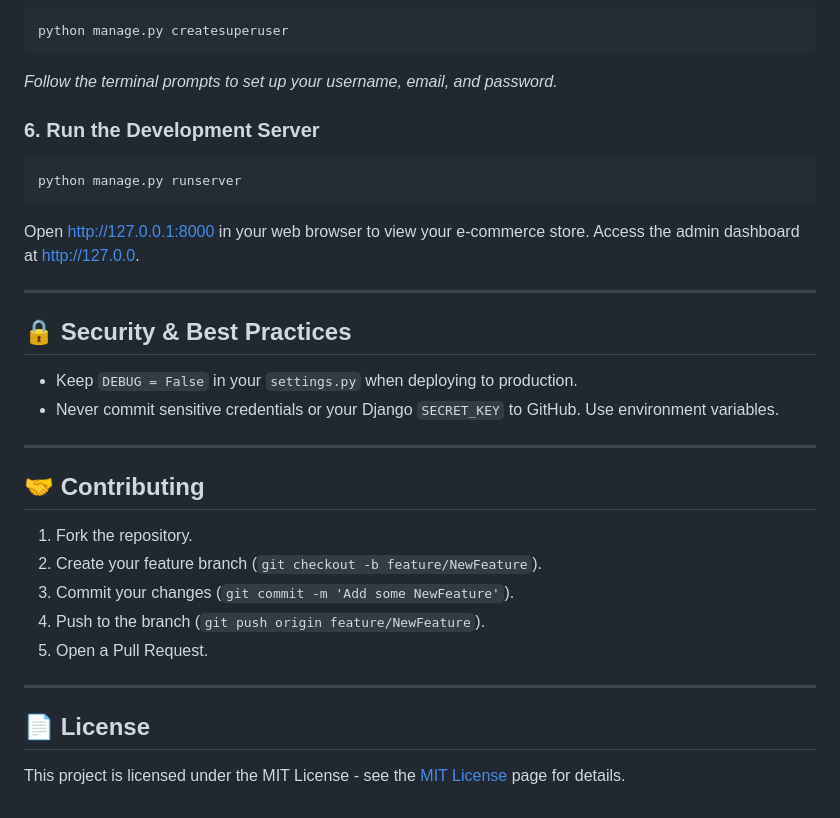
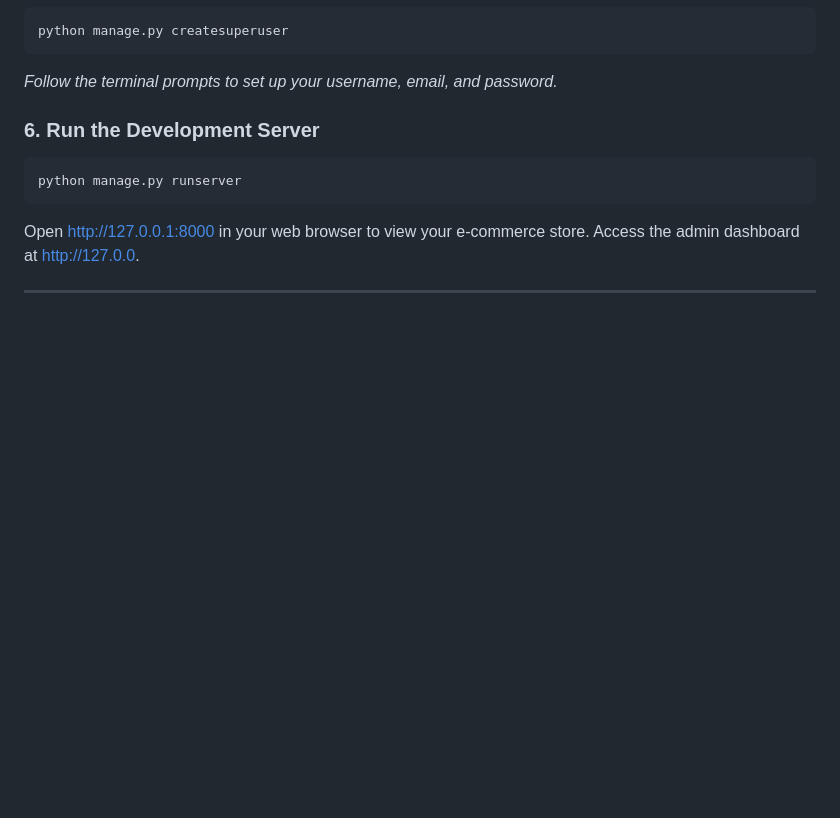
Before and after one commit to dikshasingh9259-create/codealpha_tasks, a Markdown page: codealpha_ecommercesite/README.md, the part around the change. Drawn GitHub-style; blank space fills up the shorter version.

Commit message:
Update README.md
Removed sections on security best practices, contributing guidelines, and license information from the README.

```diff
--- a/codealpha_ecommercesite/README.md
+++ b/codealpha_ecommercesite/README.md
@@ -116,24 +116,3 @@ python manage.py runserver
 Open [http://127.0.0.1:8000](http://127.0.0.1:8000) in your web browser to view your e-commerce store. Access the admin dashboard at [http://127.0.0](http://127.0.0).
 
 ---
-
-## 🔒 Security & Best Practices
-
-* Keep `DEBUG = False` in your `settings.py` when deploying to production.
-* Never commit sensitive credentials or your Django `SECRET_KEY` to GitHub. Use environment variables.
-
----
-
-## 🤝 Contributing
-
-1. Fork the repository.
-2. Create your feature branch (`git checkout -b feature/NewFeature`).
-3. Commit your changes (`git commit -m 'Add some NewFeature'`).
-4. Push to the branch (`git push origin feature/NewFeature`).
-5. Open a Pull Request.
-
----
-
-## 📄 License
-
-This project is licensed under the MIT License - see the [MIT License](https://opensource.org) page for details.
```
